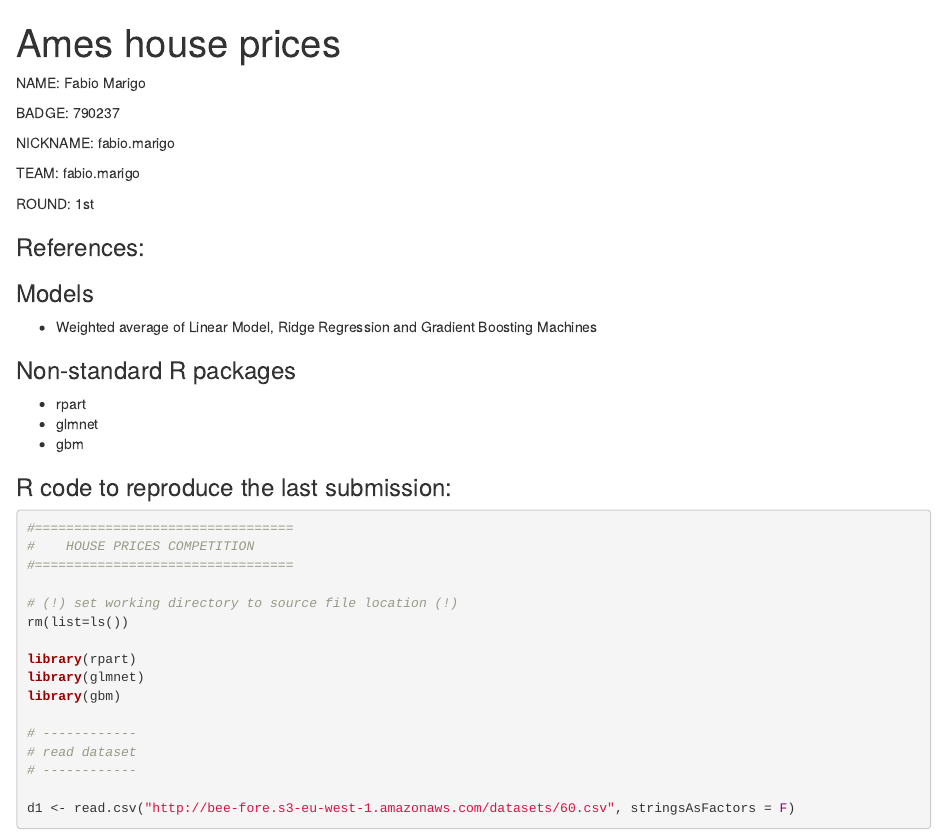
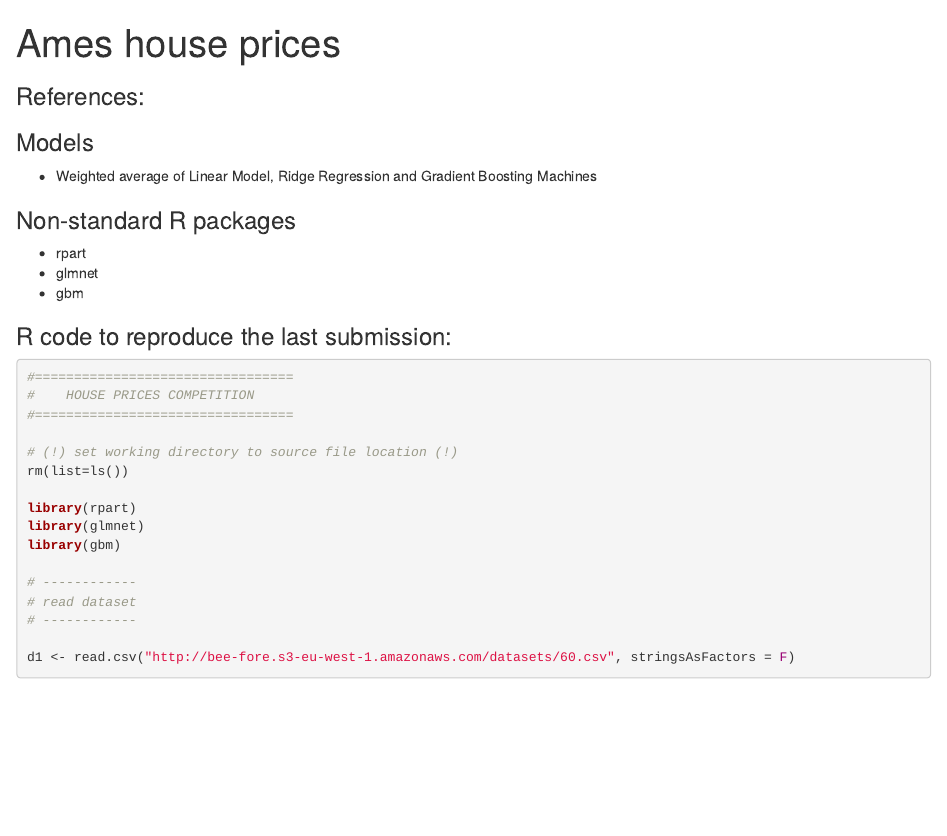
Before and after one commit to azureon7/data-mining, an R Markdown document (source/Ames Competition/MarkdownSubmission.Rmd): the page in a window 1100 px wide, from its top. Rendered offline with R 4.5, knitr and Pandoc, with nearby package versions; some code elsewhere in the file could not run offline.

Commit message:
Update MarkdownSubmission.Rmd

```diff
--- a/source/Ames Competition/MarkdownSubmission.Rmd
+++ b/source/Ames Competition/MarkdownSubmission.Rmd
@@ -4,17 +4,6 @@ output:
   html_document:
     keep_md: true
 ---
-
-NAME: Fabio Marigo
-
-BADGE: 790237
-
-NICKNAME: fabio.marigo
-
-TEAM: fabio.marigo
-
-ROUND: 1st
-
 
 ### References:
 
```
